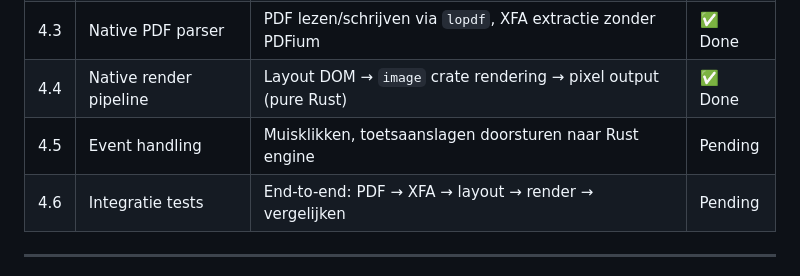
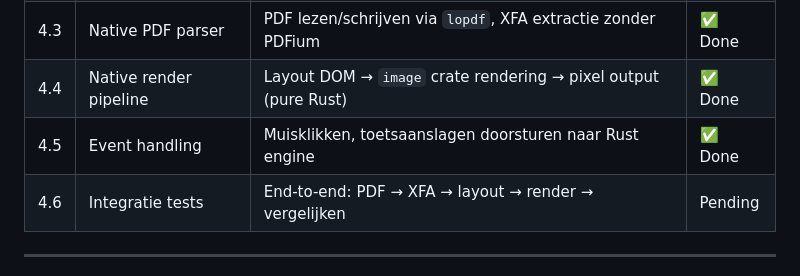
Before and after one commit to jasperdew/xfa-native-rust, a Markdown page: BACKLOG.md, the part around the change. Rendered like a GitHub page.

Commit message:
docs: mark Epic 4.5 as done
Co-Authored-By: Claude Opus 4.6 <noreply@anthropic.com>

```diff
--- a/BACKLOG.md
+++ b/BACKLOG.md
@@ -102,7 +102,7 @@ PDFium is optioneel (`#[cfg(feature = "pdfium")]`) alleen voor visuele vergelijk
 | 4.2 | XFA packet extractie        | XFA streams uit PDF lezen via `lopdf` (pure Rust)                   | ✅ Done |
 | 4.3 | Native PDF parser           | PDF lezen/schrijven via `lopdf`, XFA extractie zonder PDFium        | ✅ Done |
 | 4.4 | Native render pipeline      | Layout DOM → `image` crate rendering → pixel output (pure Rust)    | ✅ Done |
-| 4.5 | Event handling              | Muisklikken, toetsaanslagen doorsturen naar Rust engine             | Pending |
+| 4.5 | Event handling              | Muisklikken, toetsaanslagen doorsturen naar Rust engine             | ✅ Done |
 | 4.6 | Integratie tests            | End-to-end: PDF → XFA → layout → render → vergelijken              | Pending |
 
 ---
```
